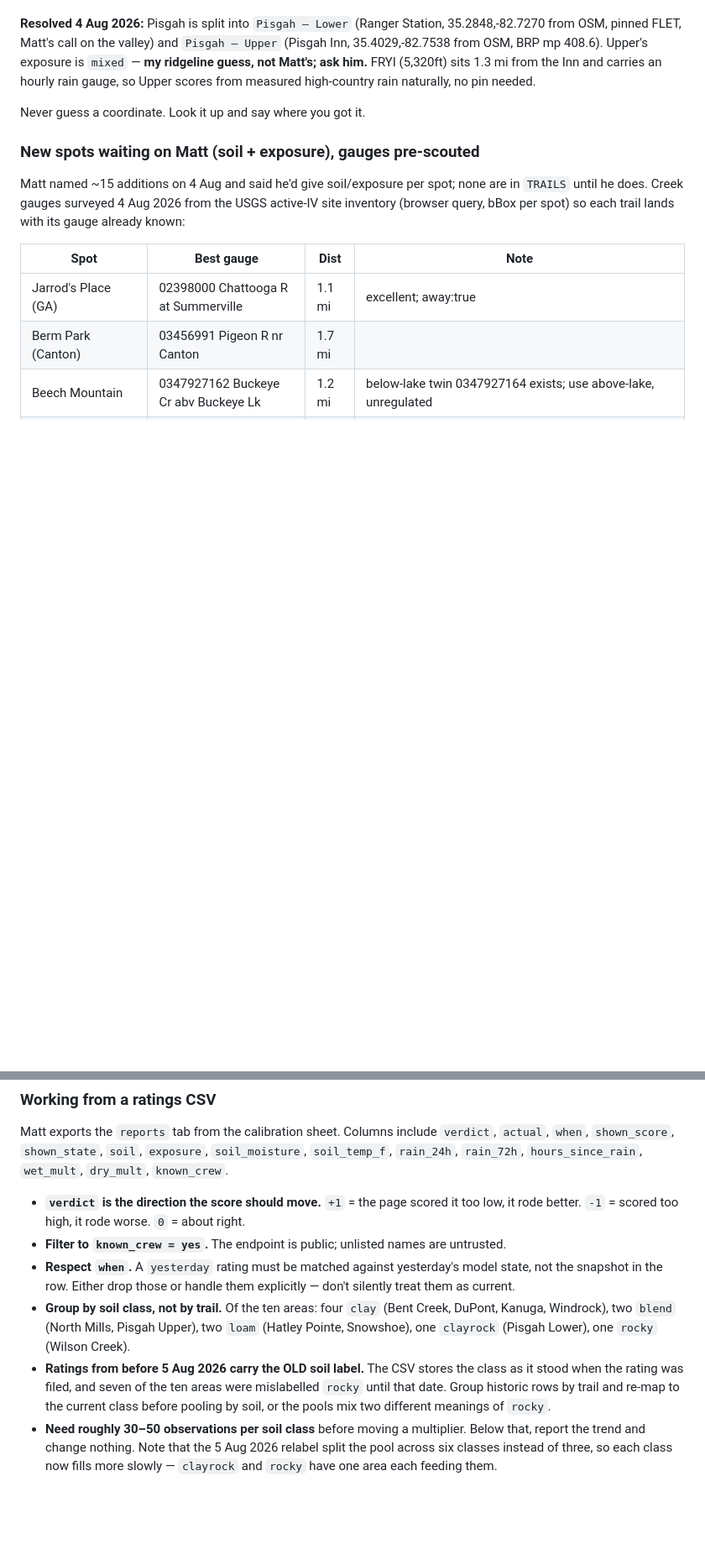
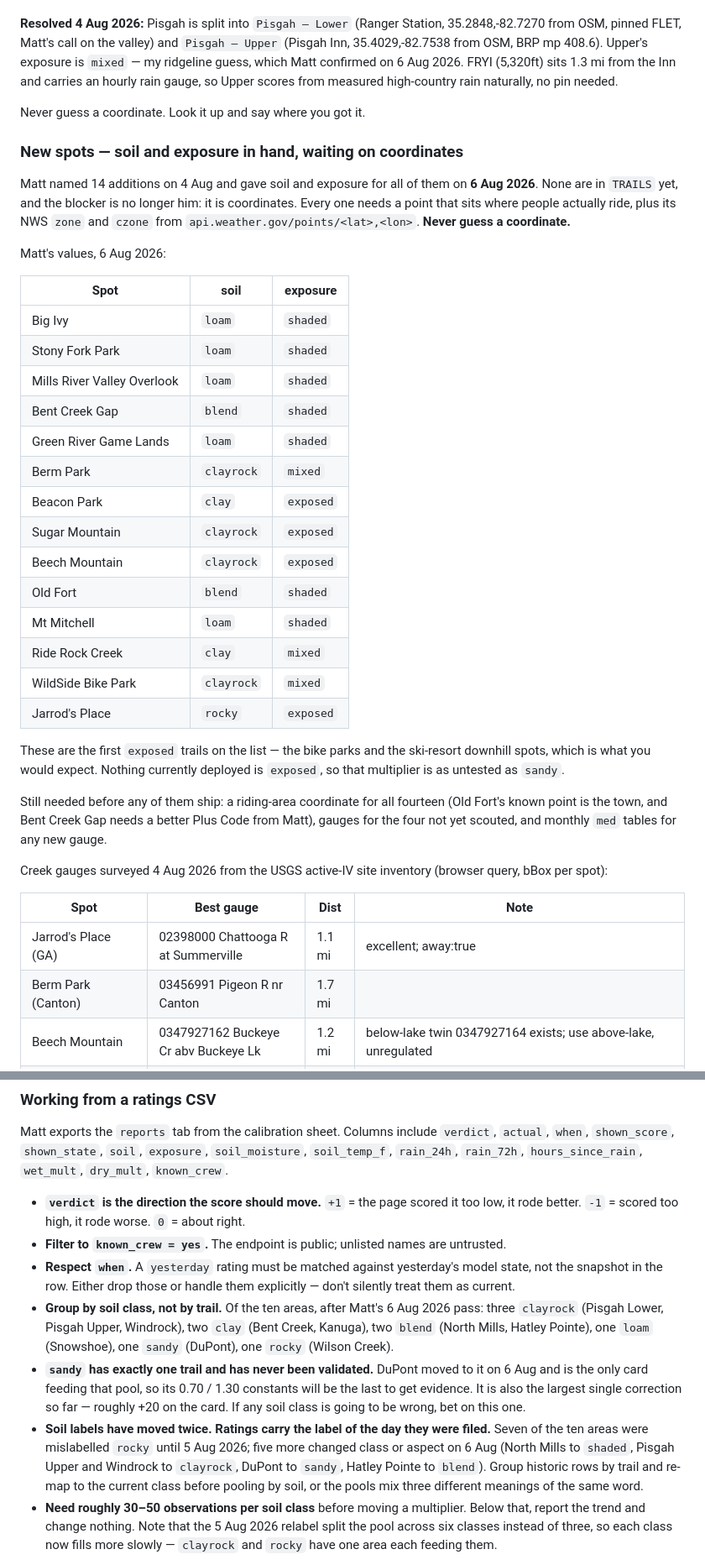
Before and after one commit to altar-bike/Altar-Dirt, a Markdown page: CLAUDE.md, 2 parts joined by grey strips. Shown at 84% size. Rendered like a GitHub page; blank space fills up the shorter version.

Commit message:
Record the 6 Aug soil and exposure pass
New soil-class groupings for calibration, a warning that sandy now has one unvalidated trail behind it, and a note that labels have moved twice so historic ratings need remapping against two dates rather than one. The fourteen new spots now have Matt soil and exposure values recorded; their blocker is coordinates, not him.

```diff
--- a/CLAUDE.md
+++ b/CLAUDE.md
@@ -259,19 +259,52 @@ read-only — it copies the trail before changing anything.
 **Resolved 4 Aug 2026:** Pisgah is split into `Pisgah — Lower` (Ranger
 Station, 35.2848,-82.7270 from OSM, pinned FLET, Matt's call on the
 valley) and `Pisgah — Upper` (Pisgah Inn, 35.4029,-82.7538 from OSM,
-BRP mp 408.6). Upper's exposure is `mixed` — **my ridgeline guess, not
-Matt's; ask him.** FRYI (5,320ft) sits 1.3 mi from the Inn and carries
+BRP mp 408.6). Upper's exposure is `mixed` — my ridgeline guess, which
+Matt confirmed on 6 Aug 2026. FRYI (5,320ft) sits 1.3 mi from the Inn and carries
 an hourly rain gauge, so Upper scores from measured high-country rain
 naturally, no pin needed.
 
 Never guess a coordinate. Look it up and say where you got it.
 
-### New spots waiting on Matt (soil + exposure), gauges pre-scouted
+### New spots — soil and exposure in hand, waiting on coordinates
 
-Matt named ~15 additions on 4 Aug and said he'd give soil/exposure per
-spot; none are in `TRAILS` until he does. Creek gauges surveyed 4 Aug
-2026 from the USGS active-IV site inventory (browser query, bBox per
-spot) so each trail lands with its gauge already known:
+Matt named 14 additions on 4 Aug and gave soil and exposure for all of
+them on **6 Aug 2026**. None are in `TRAILS` yet, and the blocker is no
+longer him: it is coordinates. Every one needs a point that sits where
+people actually ride, plus its NWS `zone` and `czone` from
+`api.weather.gov/points/<lat>,<lon>`. **Never guess a coordinate.**
+
+Matt's values, 6 Aug 2026:
+
+| Spot | soil | exposure |
+|---|---|---|
+| Big Ivy | `loam` | `shaded` |
+| Stony Fork Park | `loam` | `shaded` |
+| Mills River Valley Overlook | `loam` | `shaded` |
+| Bent Creek Gap | `blend` | `shaded` |
+| Green River Game Lands | `loam` | `shaded` |
+| Berm Park | `clayrock` | `mixed` |
+| Beacon Park | `clay` | `exposed` |
+| Sugar Mountain | `clayrock` | `exposed` |
+| Beech Mountain | `clayrock` | `exposed` |
+| Old Fort | `blend` | `shaded` |
+| Mt Mitchell | `loam` | `shaded` |
+| Ride Rock Creek | `clay` | `mixed` |
+| WildSide Bike Park | `clayrock` | `mixed` |
+| Jarrod's Place | `rocky` | `exposed` |
+
+These are the first `exposed` trails on the list — the bike parks and
+the ski-resort downhill spots, which is what you would expect. Nothing
+currently deployed is `exposed`, so that multiplier is as untested as
+`sandy`.
+
+Still needed before any of them ship: a riding-area coordinate for all
+fourteen (Old Fort's known point is the town, and Bent Creek Gap needs a
+better Plus Code from Matt), gauges for the four not yet scouted, and
+monthly `med` tables for any new gauge.
+
+Creek gauges surveyed 4 Aug 2026 from the USGS active-IV site inventory
+(browser query, bBox per spot):
 
 | Spot | Best gauge | Dist | Note |
 |---|---|---|---|
@@ -491,15 +524,23 @@ Matt exports the `reports` tab from the calibration sheet. Columns include `verd
 - **`verdict` is the direction the score should move.** `+1` = the page scored it too low, it rode better. `-1` = scored too high, it rode worse. `0` = about right.
 - **Filter to `known_crew = yes`.** The endpoint is public; unlisted names are untrusted.
 - **Respect `when`.** A `yesterday` rating must be matched against yesterday's model state, not the snapshot in the row. Either drop those or handle them explicitly — don't silently treat them as current.
-- **Group by soil class, not by trail.** Of the ten areas: four `clay`
-  (Bent Creek, DuPont, Kanuga, Windrock), two `blend` (North Mills,
-  Pisgah Upper), two `loam` (Hatley Pointe, Snowshoe), one `clayrock`
-  (Pisgah Lower), one `rocky` (Wilson Creek).
-- **Ratings from before 5 Aug 2026 carry the OLD soil label.** The CSV
-  stores the class as it stood when the rating was filed, and seven of
-  the ten areas were mislabelled `rocky` until that date. Group historic
-  rows by trail and re-map to the current class before pooling by soil,
-  or the pools mix two different meanings of `rocky`.
+- **Group by soil class, not by trail.** Of the ten areas, after Matt's
+  6 Aug 2026 pass: three `clayrock` (Pisgah Lower, Pisgah Upper,
+  Windrock), two `clay` (Bent Creek, Kanuga), two `blend` (North Mills,
+  Hatley Pointe), one `loam` (Snowshoe), one `sandy` (DuPont), one
+  `rocky` (Wilson Creek).
+- **`sandy` has exactly one trail and has never been validated.** DuPont
+  moved to it on 6 Aug and is the only card feeding that pool, so its
+  0.70 / 1.30 constants will be the last to get evidence. It is also the
+  largest single correction so far — roughly +20 on the card. If any
+  soil class is going to be wrong, bet on this one.
+- **Soil labels have moved twice. Ratings carry the label of the day
+  they were filed.** Seven of the ten areas were mislabelled `rocky`
+  until 5 Aug 2026; five more changed class or aspect on 6 Aug (North
+  Mills to `shaded`, Pisgah Upper and Windrock to `clayrock`, DuPont to
+  `sandy`, Hatley Pointe to `blend`). Group historic rows by trail and
+  re-map to the current class before pooling by soil, or the pools mix
+  three different meanings of the same word.
 - **Need roughly 30–50 observations per soil class** before moving a multiplier. Below that, report the trend and change nothing. Note that the 5 Aug 2026 relabel split the pool across six classes instead of three, so each class now fills more slowly — `clayrock` and `rocky` have one area each feeding them.
 
 Method: plot verdict against `soil_moisture` and `rain_24h` per soil class, find where the model reads consistently high or low, adjust. **This is a scatter plot and an afternoon. Do not reach for machine learning.** With this sample size a fitted model would be noise with a confidence interval.
```
